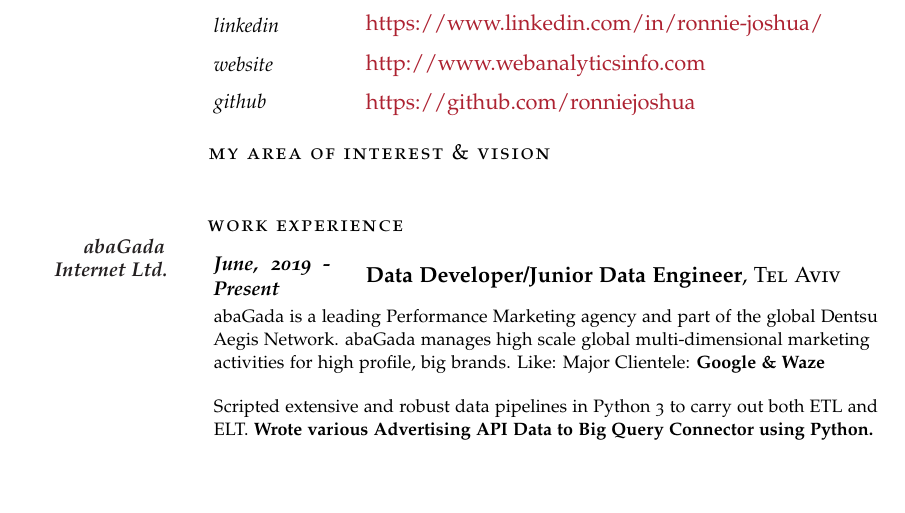
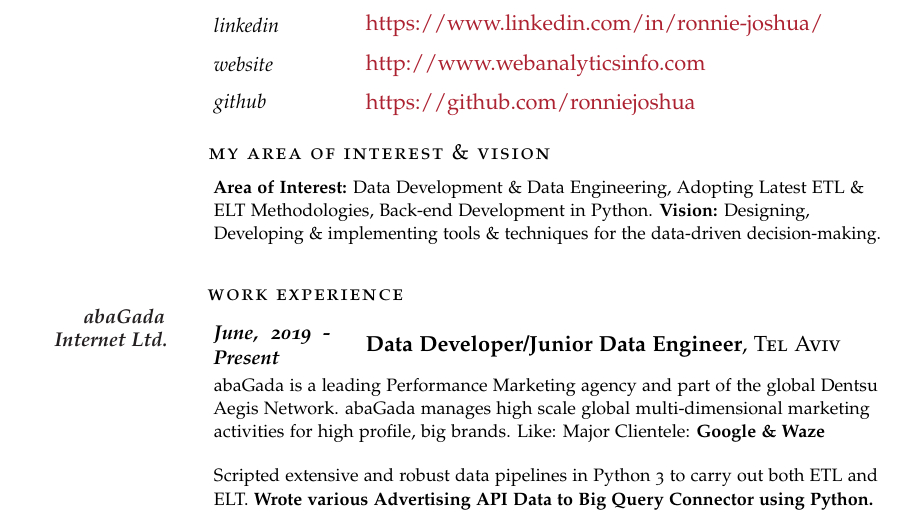
Before and after one commit to ronniejoshua/curriculum_vitae, a LaTeX document (temp.tex): part of the page before the commit and part of page 1 of 2 after it, cut so that both start at the same text, the shorter picture padded with empty space. Compiled offline with pdfLaTeX.

Commit message:
Update temp.tex

```diff
--- a/temp.tex
+++ b/temp.tex
@@ -91,7 +91,7 @@
 \noindent\spacedlowsmallcaps{My Area of Interest \& Vision}\vspace{0.5em}
 
 % Goal text
-\Description{}\vspace{0.5em}
+\Description{\textbf{Area of Interest:} Data Development \& Data Engineering, Adopting Latest ETL \& ELT Methodologies, Back-end Development in Python. \textbf{Vision:} Designing, Developing \& implementing tools \& techniques for the data-driven decision-making.}\vspace{0.5em}
 
 %-----------------
 % WORK EXPERIENCES
```
